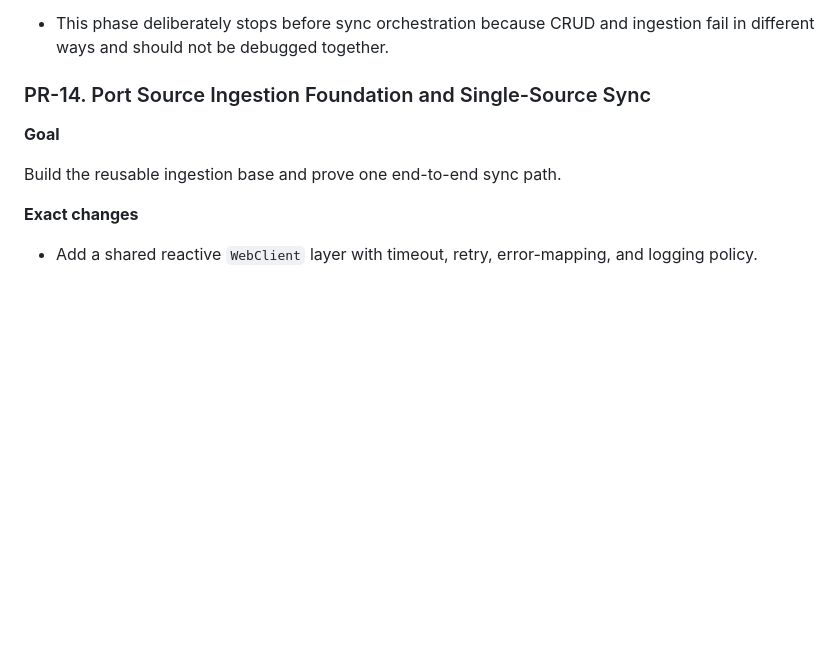
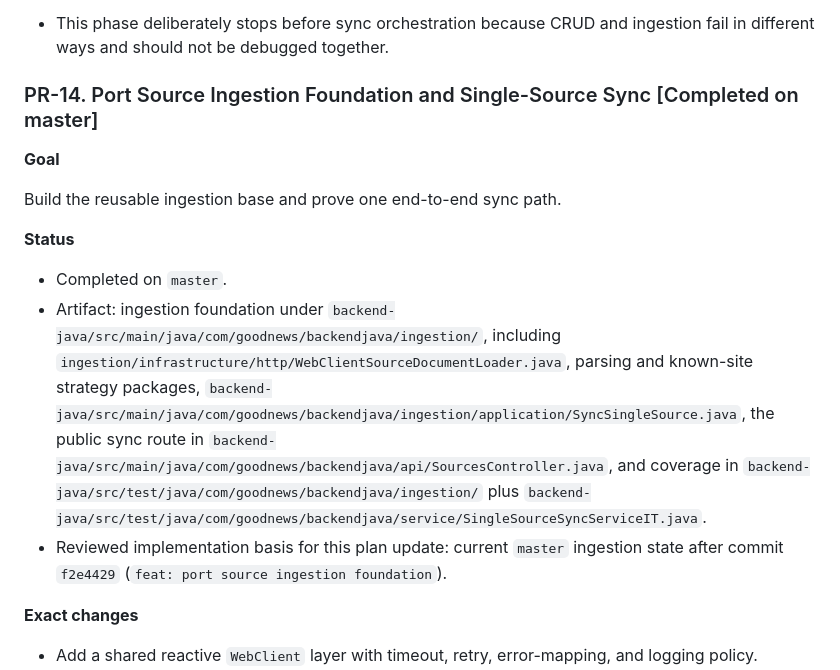
Before and after one commit to sasha-matveev/good-news, a Markdown page: docs/reactive-java-backend-migration-plan.md, the part around the change. GitHub-like rendering; blank space fills up the shorter version.

Commit message:
docs: mark pr-14 complete in migration plan

```diff
--- a/docs/reactive-java-backend-migration-plan.md
+++ b/docs/reactive-java-backend-migration-plan.md
@@ -527,11 +527,17 @@ Move the remaining interactive CRUD-style APIs needed by the existing frontend b
 
 - This phase deliberately stops before sync orchestration because CRUD and ingestion fail in different ways and should not be debugged together.
 
-### PR-14. Port Source Ingestion Foundation and Single-Source Sync
+### PR-14. Port Source Ingestion Foundation and Single-Source Sync [Completed on master]
 
 **Goal**
 
 Build the reusable ingestion base and prove one end-to-end sync path.
+
+**Status**
+
+- Completed on `master`.
+- Artifact: ingestion foundation under `backend-java/src/main/java/com/goodnews/backendjava/ingestion/`, including `ingestion/infrastructure/http/WebClientSourceDocumentLoader.java`, parsing and known-site strategy packages, `backend-java/src/main/java/com/goodnews/backendjava/ingestion/application/SyncSingleSource.java`, the public sync route in `backend-java/src/main/java/com/goodnews/backendjava/api/SourcesController.java`, and coverage in `backend-java/src/test/java/com/goodnews/backendjava/ingestion/` plus `backend-java/src/test/java/com/goodnews/backendjava/service/SingleSourceSyncServiceIT.java`.
+- Reviewed implementation basis for this plan update: current `master` ingestion state after commit `f2e4429` (`feat: port source ingestion foundation`).
 
 **Exact changes**
 
```
